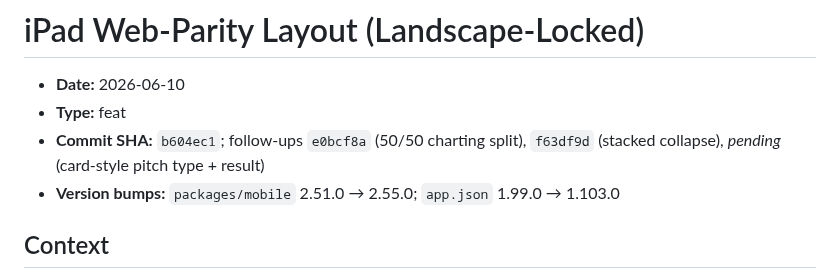
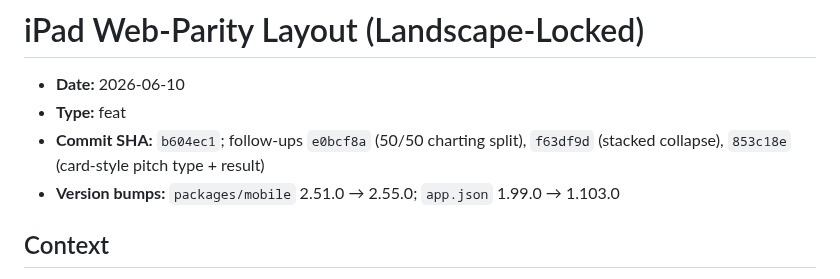
Before and after one commit to etnalov07/pitch_tracker, a Markdown page: docs/changes/2026-06-10-ipad-web-parity-layout.md, the part around the change. GitHub-like rendering.

Commit message:
docs: backfill card-style SHA in ipad-web-parity-layout doc
Co-Authored-By: Claude Opus 4.8 (1M context) <noreply@anthropic.com>

```diff
--- a/docs/changes/2026-06-10-ipad-web-parity-layout.md
+++ b/docs/changes/2026-06-10-ipad-web-parity-layout.md
@@ -3,7 +3,7 @@
 - **Date:** 2026-06-10
 - **Type:** feat
 - **Commit SHA:** `b604ec1`; follow-ups `e0bcf8a` (50/50 charting split), `f63df9d` (stacked collapse),
-  _pending_ (card-style pitch type + result)
+  `853c18e` (card-style pitch type + result)
 - **Version bumps:** `packages/mobile` 2.51.0 → 2.55.0; `app.json` 1.99.0 → 1.103.0
 
 ## Context
```
